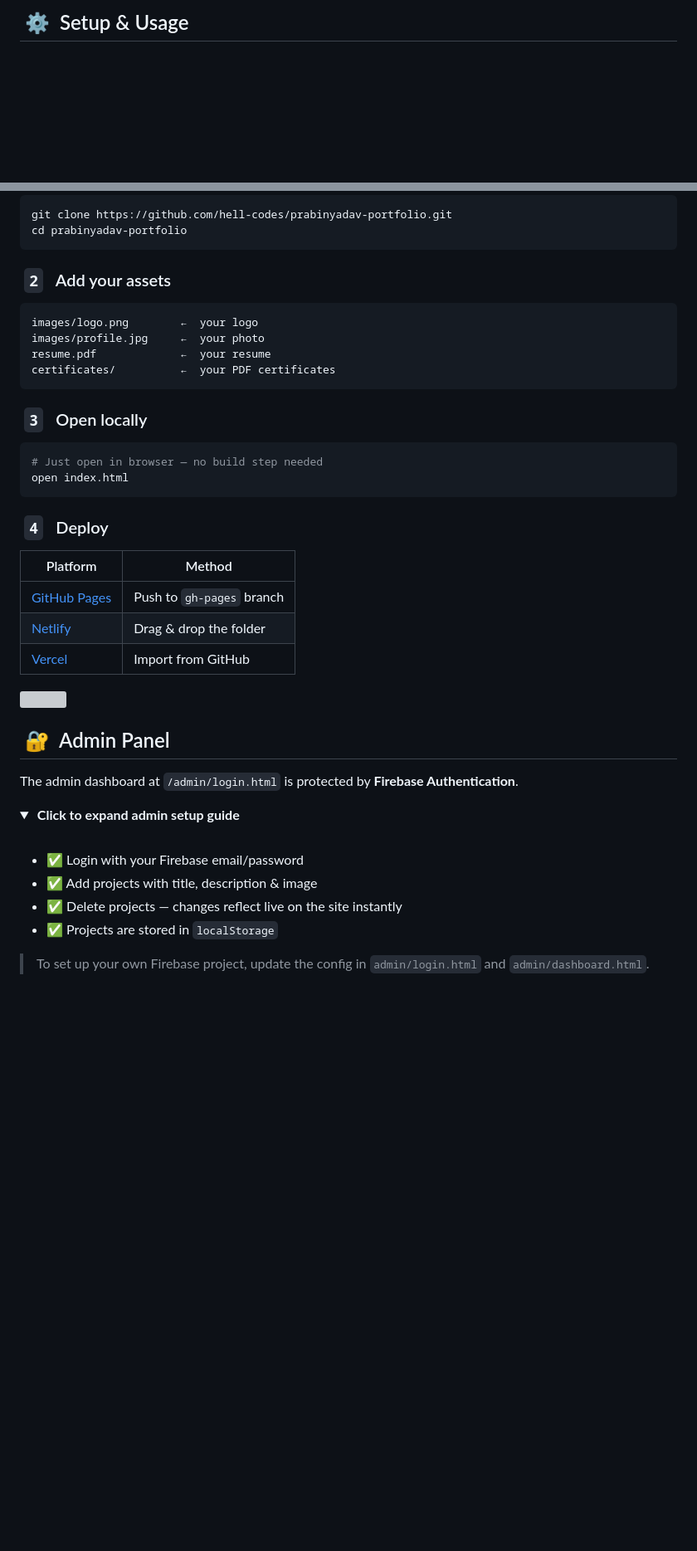
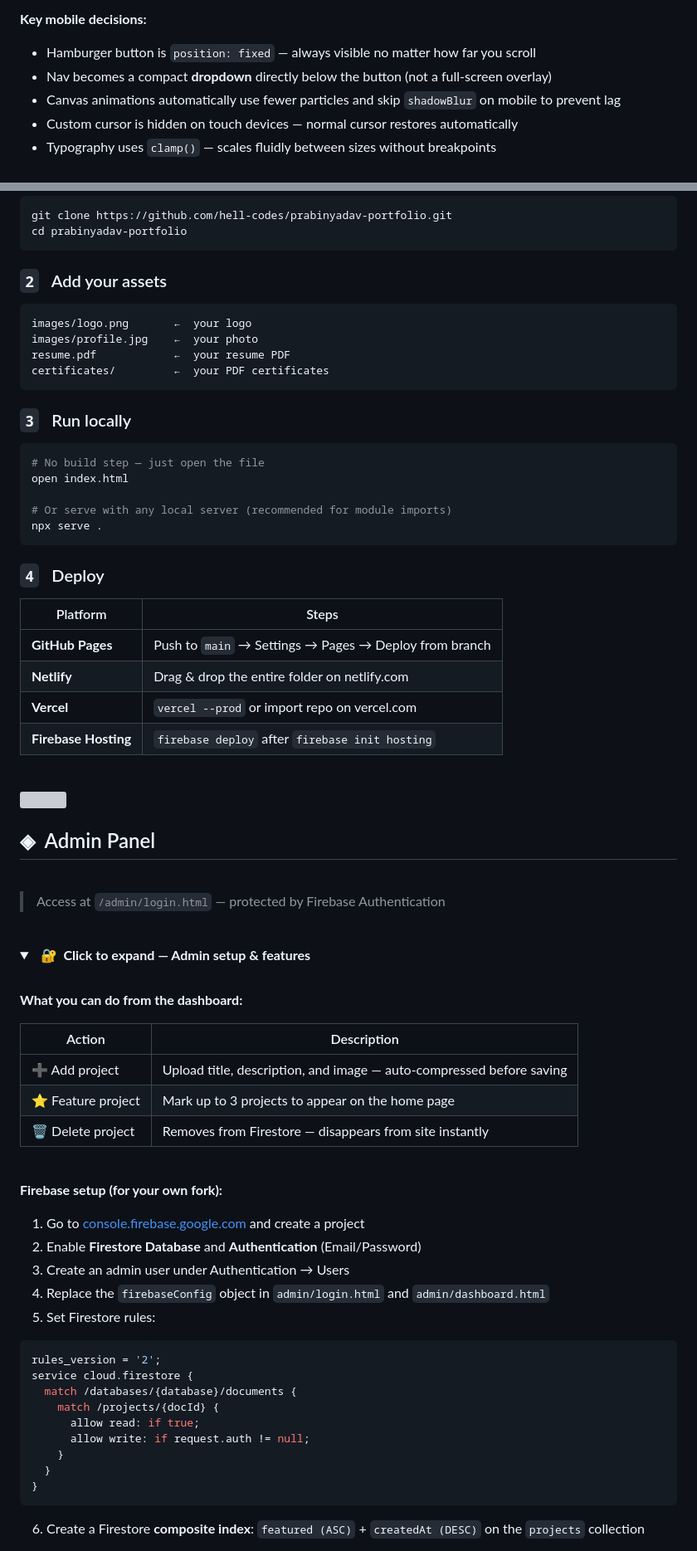
Before and after one commit to hell-codes/prabinyadav.github.io, a Markdown page: README.md, 2 parts joined by grey strips. Shown at 83% size. GitHub-like rendering; folded sections open; blank space fills up the shorter version; grey boxes are pictures that could not be loaded.

Commit message:
Revise README for improved portfolio details
Updated README.md to enhance portfolio presentation and improve clarity.

````diff
--- a/README.md
+++ b/README.md
@@ -147,3 +261,8 @@
 
-## &nbsp;⚙️ &nbsp;Setup & Usage
+**Key mobile decisions:**
+- Hamburger button is `position: fixed` — always visible no matter how far you scroll
+- Nav becomes a compact **dropdown** directly below the button (not a full-screen overlay)
+- Canvas animations automatically use fewer particles and skip `shadowBlur` on mobile to prevent lag
+- Custom cursor is hidden on touch devices — normal cursor restores automatically
+- Typography uses `clamp()` — scales fluidly between sizes without breakpoints
 
@@ -153,45 +283,84 @@ git clone https://github.com/hell-codes/prabinyadav-portfolio.git
 cd prabinyadav-portfolio
 ```
 
-### &nbsp;`2` &nbsp; Add your assets
+### `2` &nbsp; Add your assets
+
 ```
-images/logo.png        ←  your logo
-images/profile.jpg     ←  your photo
-resume.pdf             ←  your resume
-certificates/          ←  your PDF certificates
+images/logo.png       ←  your logo
+images/profile.jpg    ←  your photo
+resume.pdf            ←  your resume PDF
+certificates/         ←  your PDF certificates
 ```
 
-### &nbsp;`3` &nbsp; Open locally
+### `3` &nbsp; Run locally
+
 ```bash
-# Just open in browser — no build step needed
+# No build step — just open the file
 open index.html
+
+# Or serve with any local server (recommended for module imports)
+npx serve .
 ```
 
-### &nbsp;`4` &nbsp; Deploy
+### `4` &nbsp; Deploy
 
-| Platform | Method |
-|----------|--------|
-| [GitHub Pages](https://pages.github.com) | Push to `gh-pages` branch |
-| [Netlify](https://netlify.com) | Drag & drop the folder |
-| [Vercel](https://vercel.com) | Import from GitHub |
-
-<img src="https://user-images.githubusercontent.com/73097560/115834477-dbab4500-a447-11eb-908a-139a6edaec5c.gif">
-
-## &nbsp;🔐 &nbsp;Admin Panel
-
-The admin dashboard at `/admin/login.html` is protected by **Firebase Authentication**.
-
-<details>
-<summary><b>&nbsp;Click to expand admin setup guide</b></summary>
+| Platform | Steps |
+|----------|-------|
+| **GitHub Pages** | Push to `main` → Settings → Pages → Deploy from branch |
+| **Netlify** | Drag & drop the entire folder on netlify.com |
+| **Vercel** | `vercel --prod` or import repo on vercel.com |
+| **Firebase Hosting** | `firebase deploy` after `firebase init hosting` |
 
 <br/>
 
-- ✅ Login with your Firebase email/password
-- ✅ Add projects with title, description & image
-- ✅ Delete projects — changes reflect live on the site instantly
-- ✅ Projects are stored in `localStorage`
+<img width="100%" src="https://user-images.githubusercontent.com/73097560/115834477-dbab4500-a447-11eb-908a-139a6edaec5c.gif" />
 
-> To set up your own Firebase project, update the config in `admin/login.html` and `admin/dashboard.html`.
+<br/>
+
+## ◈ &nbsp;Admin Panel
+
+<br/>
+
+> Access at `/admin/login.html` — protected by Firebase Authentication
+
+<br/>
+
+<details>
+<summary><b>&nbsp;&nbsp;🔐 &nbsp;Click to expand — Admin setup & features</b></summary>
+
+<br/>
+
+**What you can do from the dashboard:**
+
+| Action | Description |
+|--------|-------------|
+| ➕ Add project | Upload title, description, and image — auto-compressed before saving |
+| ⭐ Feature project | Mark up to 3 projects to appear on the home page |
+| 🗑️ Delete project | Removes from Firestore — disappears from site instantly |
+
+<br/>
+
+**Firebase setup (for your own fork):**
+
+1. Go to [console.firebase.google.com](https://console.firebase.google.com) and create a project
+2. Enable **Firestore Database** and **Authentication** (Email/Password)
+3. Create an admin user under Authentication → Users
+4. Replace the `firebaseConfig` object in `admin/login.html` and `admin/dashboard.html`
+5. Set Firestore rules:
+
+```js
+rules_version = '2';
+service cloud.firestore {
+  match /databases/{database}/documents {
+    match /projects/{docId} {
+      allow read: if true;
+      allow write: if request.auth != null;
+    }
+  }
+}
+```
+
+6. Create a Firestore **composite index**: `featured (ASC)` + `createdAt (DESC)` on the `projects` collection
 
 </details>
 
````
Also changed, not shown: other parts of README.md (+238 -133 lines).
